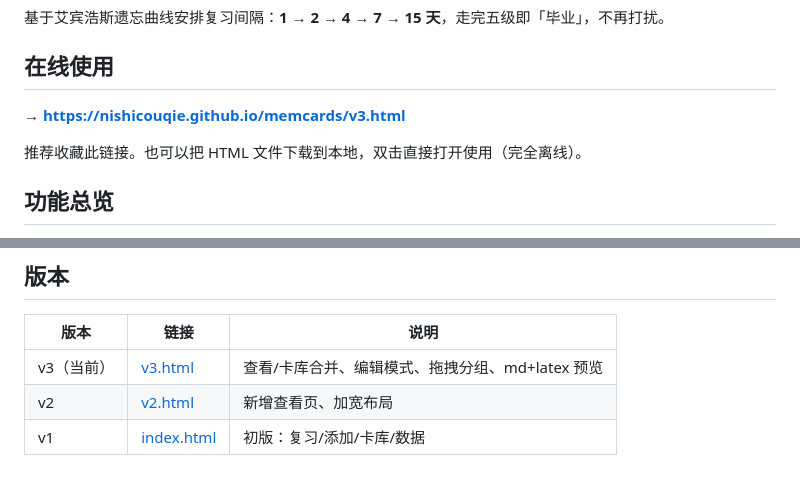
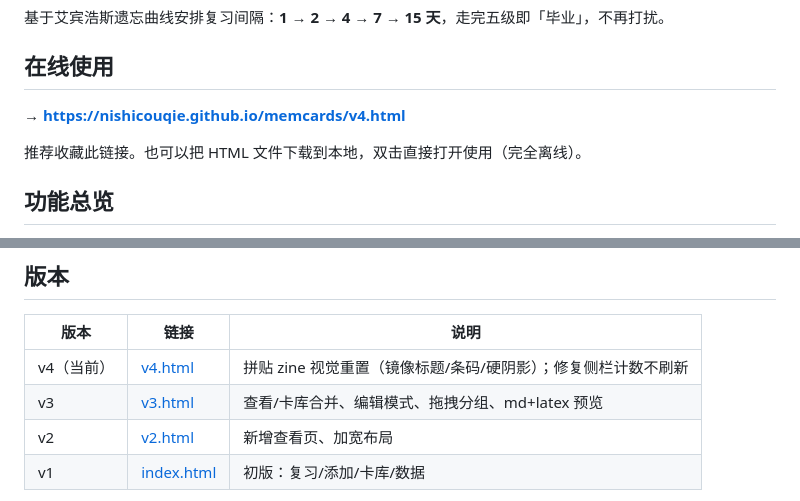
Before and after one commit to nishicouqie/memcards, a Markdown page: README.md, 2 parts joined by grey strips. Drawn GitHub-style.

Commit message:
README：v4 为当前版本

```diff
--- a/README.md
+++ b/README.md
@@ -6,7 +6,7 @@
 
 ## 在线使用
 
-**→ [https://nishicouqie.github.io/memcards/v3.html](https://nishicouqie.github.io/memcards/v3.html)**
+**→ [https://nishicouqie.github.io/memcards/v4.html](https://nishicouqie.github.io/memcards/v4.html)**
 
 推荐收藏此链接。也可以把 HTML 文件下载到本地，双击直接打开使用（完全离线）。
 
@@ -91,7 +91,8 @@
 
 | 版本 | 链接 | 说明 |
 |---|---|---|
-| v3（当前） | [v3.html](https://nishicouqie.github.io/memcards/v3.html) | 查看/卡库合并、编辑模式、拖拽分组、md+latex 预览 |
+| v4（当前） | [v4.html](https://nishicouqie.github.io/memcards/v4.html) | 拼贴 zine 视觉重置（镜像标题/条码/硬阴影）；修复侧栏计数不刷新 |
+| v3 | [v3.html](https://nishicouqie.github.io/memcards/v3.html) | 查看/卡库合并、编辑模式、拖拽分组、md+latex 预览 |
 | v2 | [v2.html](https://nishicouqie.github.io/memcards/v2.html) | 新增查看页、加宽布局 |
 | v1 | [index.html](https://nishicouqie.github.io/memcards/) | 初版：复习/添加/卡库/数据 |
 
```
